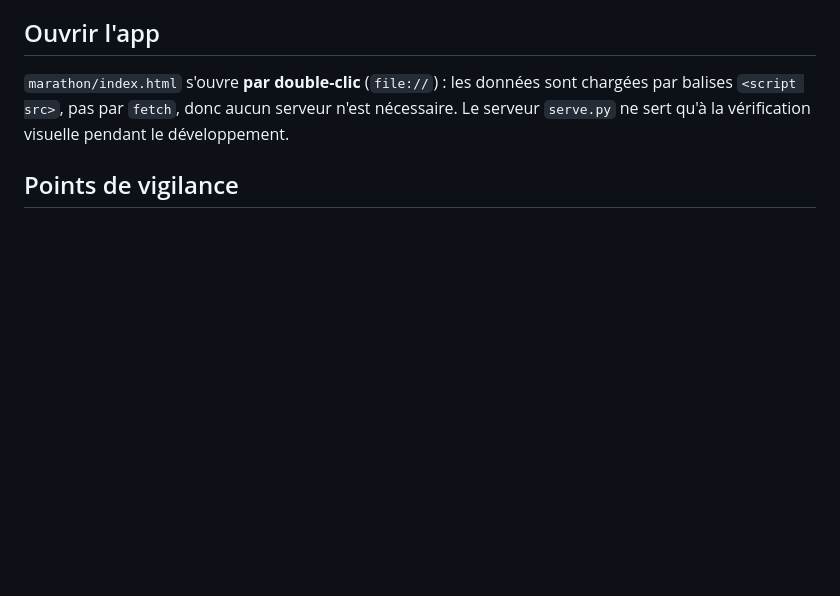
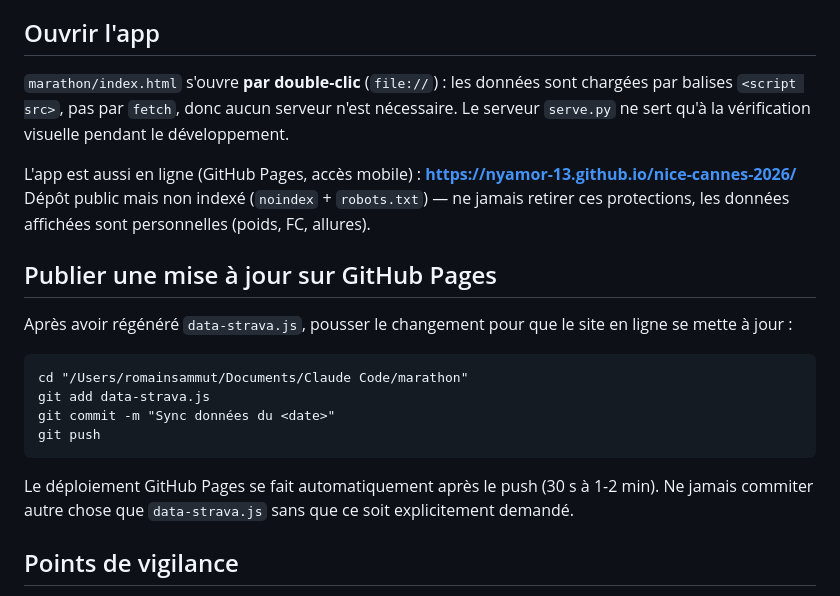
Before and after one commit to nyamor-13/nice-cannes-2026, a Markdown page: UPDATE.md, the part around the change. Rendered like a GitHub page; blank space fills up the shorter version.

Commit message:
Doc: procédure de publication GitHub Pages

````diff
--- a/UPDATE.md
+++ b/UPDATE.md
@@ -76,6 +76,22 @@ dans l'app. Les seules séances marquées `past:1` sont les semaines 1 à 3, fig
 balises `<script src>`, pas par `fetch`, donc aucun serveur n'est nécessaire.
 Le serveur `serve.py` ne sert qu'à la vérification visuelle pendant le développement.
 
+L'app est aussi en ligne (GitHub Pages, accès mobile) : **https://nyamor-13.github.io/nice-cannes-2026/**
+Dépôt public mais non indexé (`noindex` + `robots.txt`) — ne jamais retirer ces protections,
+les données affichées sont personnelles (poids, FC, allures).
+
+## Publier une mise à jour sur GitHub Pages
+
+Après avoir régénéré `data-strava.js`, pousser le changement pour que le site en ligne se mette à jour :
+```
+cd "/Users/romainsammut/Documents/Claude Code/marathon"
+git add data-strava.js
+git commit -m "Sync données du <date>"
+git push
+```
+Le déploiement GitHub Pages se fait automatiquement après le push (30 s à 1-2 min).
+Ne jamais commiter autre chose que `data-strava.js` sans que ce soit explicitement demandé.
+
 ## Points de vigilance
 
 - **Semaine 5 (14-20 septembre) : Romain est à un mariage du vendredi 18 au dimanche 20.**
````
